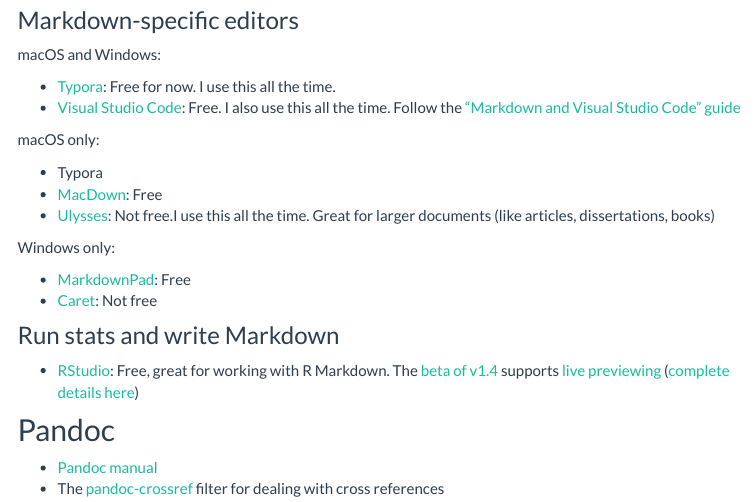
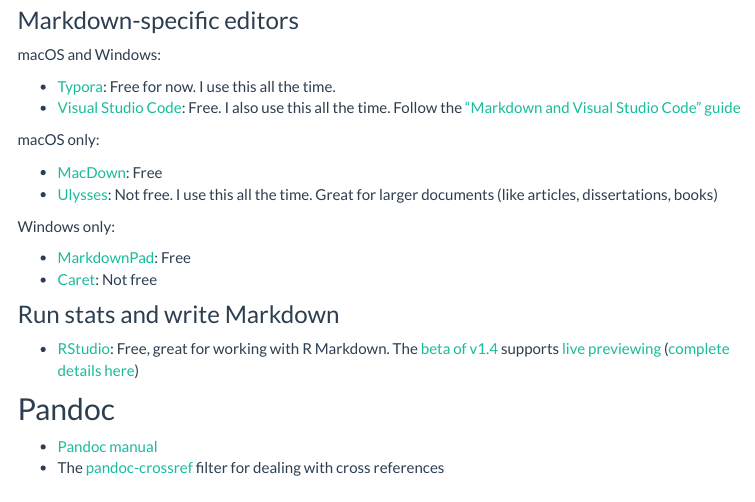
Before and after one commit to andrewheiss/2020-10-23_utah-markdown, an R Markdown document (writing.Rmd): the page in a window 1100 px wide, from 640 px down. Rendered offline with R 4.5, knitr and Pandoc, with nearby package versions; menus at the side of the page are left out.

Commit message:
Fix missing space

```diff
--- a/writing.Rmd
+++ b/writing.Rmd
@@ -45,9 +45,8 @@
 
 macOS only:
 
-- Typora
 - [MacDown](https://macdown.uranusjr.com/): Free
-- [Ulysses](https://ulysses.app/): Not free.I use this all the time. Great for larger documents (like articles, dissertations, books)
+- [Ulysses](https://ulysses.app/): Not free. I use this all the time. Great for larger documents (like articles, dissertations, books)
 
 Windows only:
 
```
